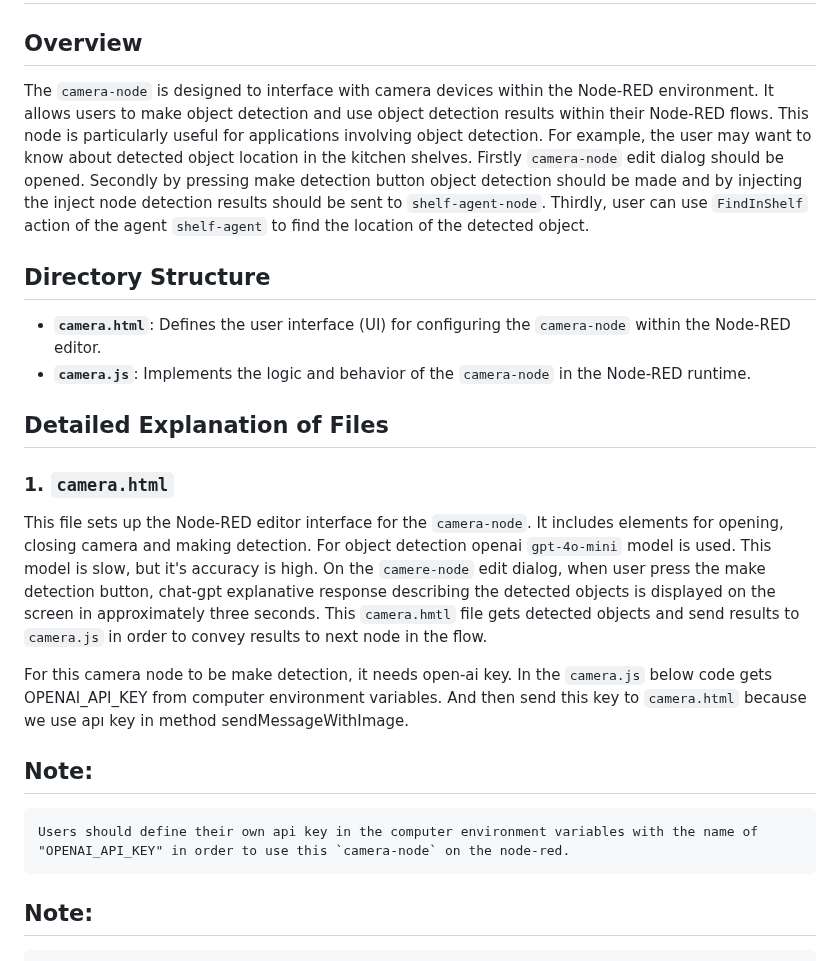
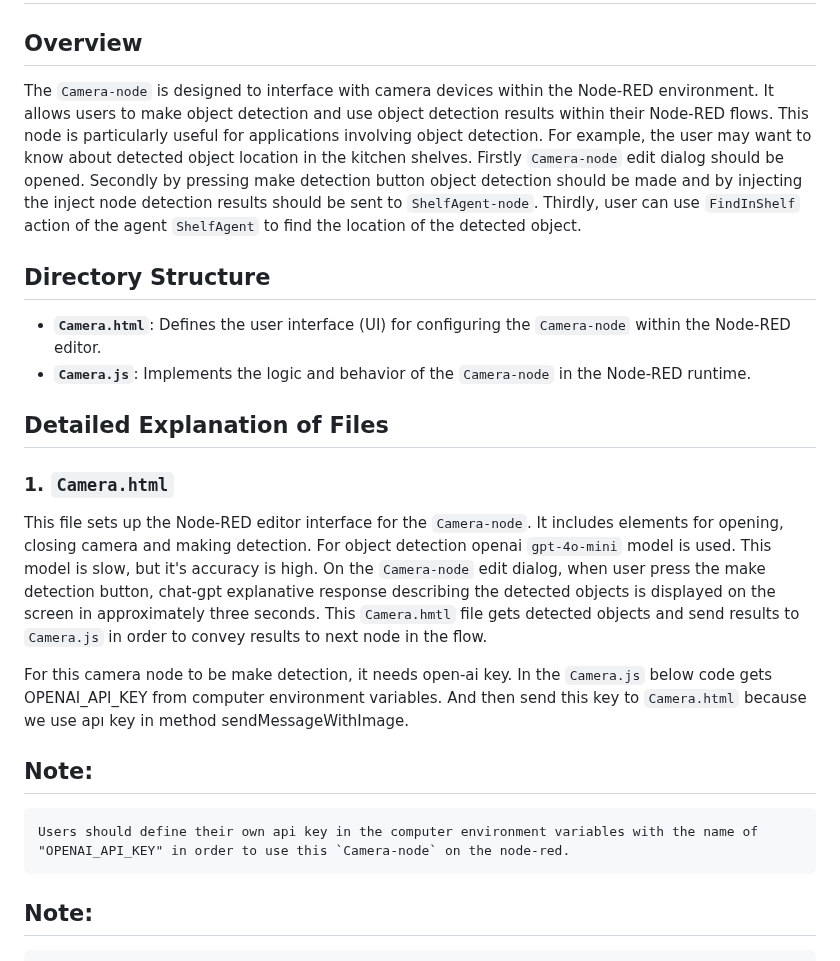
Before and after one commit to elifserra/opaca-node-red, a Markdown page: nodes/Camera-node/Camera.md, the part around one of its changes. GitHub-like rendering.

```diff
--- a/nodes/Camera-node/Camera.md
+++ b/nodes/Camera-node/Camera.md
@@ -2,24 +2,24 @@
 # Camera Node Documentation
 
 ## Overview
-The `camera-node` is designed to interface with camera devices within the Node-RED environment. It allows users to make object detection and use object detection results within their Node-RED flows. This node is particularly useful for applications involving object detection. For example, the user may want to know about detected object location in the kitchen shelves. Firstly `camera-node` edit dialog should be opened. Secondly by pressing make detection button object detection should be made and by injecting the inject node detection results should be sent to `shelf-agent-node`. Thirdly, user can use `FindInShelf` action of the agent `shelf-agent` to find the location of the detected object.
+The `Camera-node` is designed to interface with camera devices within the Node-RED environment. It allows users to make object detection and use object detection results within their Node-RED flows. This node is particularly useful for applications involving object detection. For example, the user may want to know about detected object location in the kitchen shelves. Firstly `Camera-node` edit dialog should be opened. Secondly by pressing make detection button object detection should be made and by injecting the inject node detection results should be sent to `ShelfAgent-node`. Thirdly, user can use `FindInShelf` action of the agent `ShelfAgent` to find the location of the detected object.
 
 ## Directory Structure
 
-- **`camera.html`**: Defines the user interface (UI) for configuring the `camera-node` within the Node-RED editor.
-- **`camera.js`**: Implements the logic and behavior of the `camera-node` in the Node-RED runtime.
+- **`Camera.html`**: Defines the user interface (UI) for configuring the `Camera-node` within the Node-RED editor.
+- **`Camera.js`**: Implements the logic and behavior of the `Camera-node` in the Node-RED runtime.
 ## Detailed Explanation of Files
 
-### 1. `camera.html`
-This file sets up the Node-RED editor interface for the `camera-node`. It includes elements for opening, closing camera and making detection.
-For object detection openai `gpt-4o-mini` model is used. This model is slow, but it's accuracy is high. On the `camere-node` edit dialog, when user press the make detection button, chat-gpt explanative response describing the detected objects is displayed on the screen in approximately three seconds.
-This `camera.hmtl` file gets detected objects and send results to `camera.js` in order to convey results to next node in the flow.
+### 1. `Camera.html`
+This file sets up the Node-RED editor interface for the `Camera-node`. It includes elements for opening, closing camera and making detection.
+For object detection openai `gpt-4o-mini` model is used. This model is slow, but it's accuracy is high. On the `Camera-node` edit dialog, when user press the make detection button, chat-gpt explanative response describing the detected objects is displayed on the screen in approximately three seconds.
+This `Camera.hmtl` file gets detected objects and send results to `Camera.js` in order to convey results to next node in the flow.
 
-For this camera node to be make detection, it needs open-ai key. In the `camera.js` below code gets OPENAI_API_KEY from computer environment variables.
-And then send this key to `camera.html` because we use apı key in method sendMessageWithImage.
+For this camera node to be make detection, it needs open-ai key. In the `Camera.js` below code gets OPENAI_API_KEY from computer environment variables.
+And then send this key to `Camera.html` because we use apı key in method sendMessageWithImage.
 
 ## Note:
-    Users should define their own api key in the computer environment variables with the name of "OPENAI_API_KEY" in order to use this `camera-node` on the node-red.
+    Users should define their own api key in the computer environment variables with the name of "OPENAI_API_KEY" in order to use this `Camera-node` on the node-red.
 
 ## Note:
     Camera class and captureImageFromCanvas, sendMessageWithImage, parseGPTResponse methods are already defined in `ChatBot-node`, it means there is no need to define them in this node again.
```
Also changed, not shown: other parts of nodes/Camera-node/Camera.md (+11 -11 lines).
